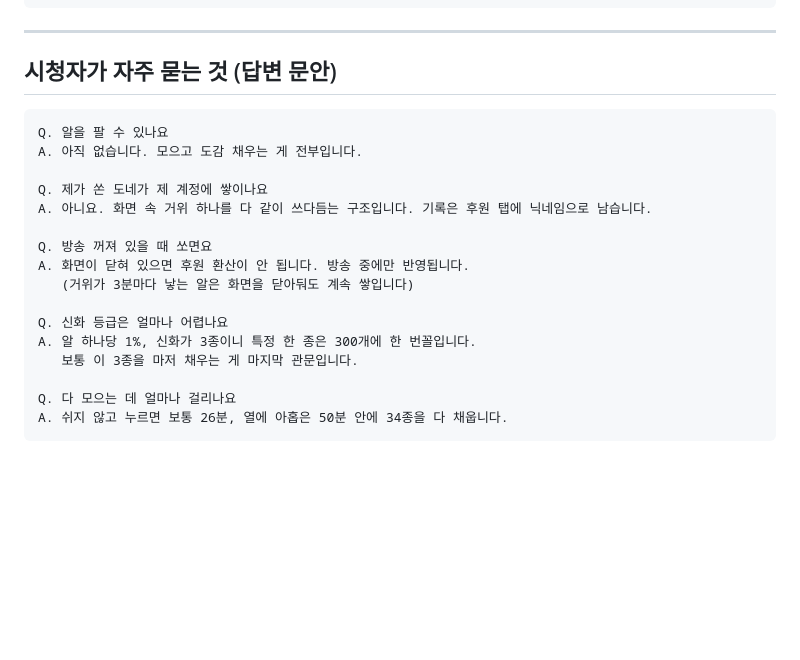
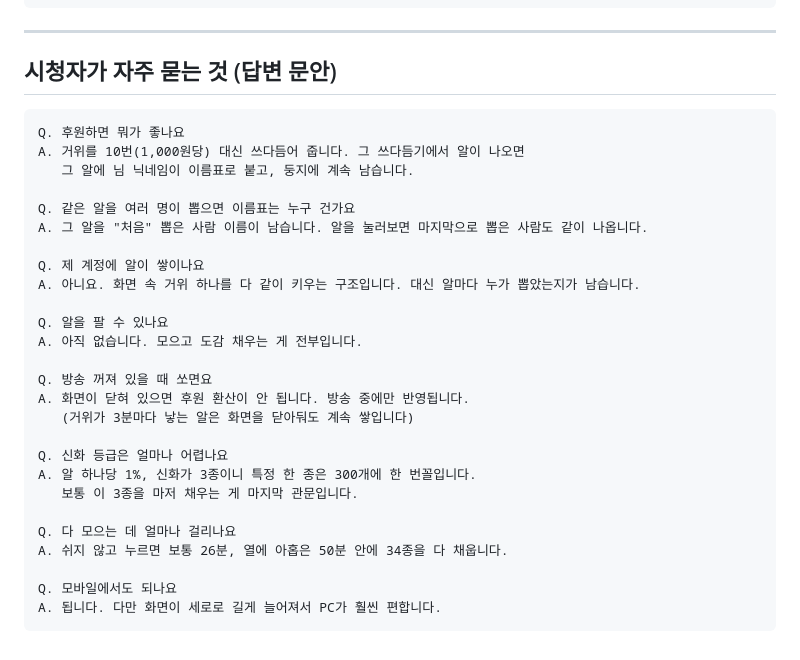
Before and after one commit to goormigrm/golden-goose, a Markdown page: docs/공지글-모음.md, the part around one of its changes. GitHub-like rendering; blank space fills up the shorter version.

````diff
--- a/docs/공지글-모음.md
+++ b/docs/공지글-모음.md
@@ -78,11 +97,18 @@ made by goormigrm
 ## 시청자가 자주 묻는 것 (답변 문안)
 
 ```
+Q. 후원하면 뭐가 좋나요
+A. 거위를 10번(1,000원당) 대신 쓰다듬어 줍니다. 그 쓰다듬기에서 알이 나오면
+   그 알에 님 닉네임이 이름표로 붙고, 둥지에 계속 남습니다.
+
+Q. 같은 알을 여러 명이 뽑으면 이름표는 누구 건가요
+A. 그 알을 "처음" 뽑은 사람 이름이 남습니다. 알을 눌러보면 마지막으로 뽑은 사람도 같이 나옵니다.
+
+Q. 제 계정에 알이 쌓이나요
+A. 아니요. 화면 속 거위 하나를 다 같이 키우는 구조입니다. 대신 알마다 누가 뽑았는지가 남습니다.
+
 Q. 알을 팔 수 있나요
 A. 아직 없습니다. 모으고 도감 채우는 게 전부입니다.
-
-Q. 제가 쏜 도네가 제 계정에 쌓이나요
-A. 아니요. 화면 속 거위 하나를 다 같이 쓰다듬는 구조입니다. 기록은 후원 탭에 닉네임으로 남습니다.
 
 Q. 방송 꺼져 있을 때 쏘면요
 A. 화면이 닫혀 있으면 후원 환산이 안 됩니다. 방송 중에만 반영됩니다.
@@ -94,4 +120,7 @@ A. 알 하나당 1%, 신화가 3종이니 특정 한 종은 300개에 한 번꼴
 
 Q. 다 모으는 데 얼마나 걸리나요
 A. 쉬지 않고 누르면 보통 26분, 열에 아홉은 50분 안에 34종을 다 채웁니다.
+
+Q. 모바일에서도 되나요
+A. 됩니다. 다만 화면이 세로로 길게 늘어져서 PC가 훨씬 편합니다.
 ```
````
Also changed, not shown: other parts of docs/공지글-모음.md (+41 -22 lines).
